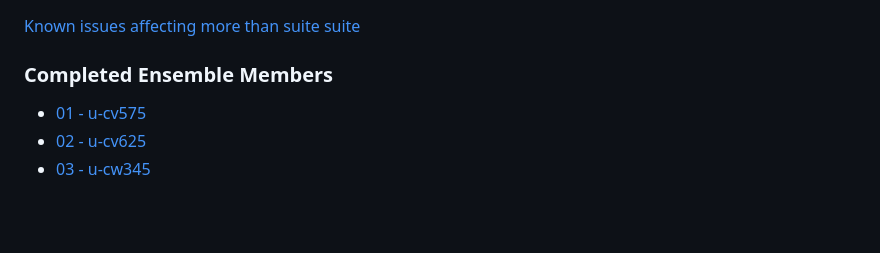
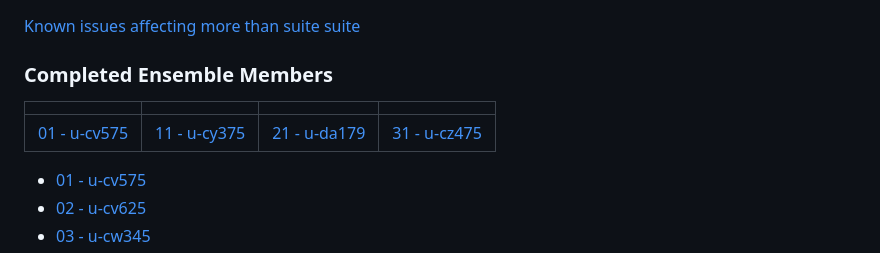
Before and after one commit to NCAS-CMS/canari, a Markdown page: docs/index.md, the part around the change. GitHub-like rendering; blank space fills up the shorter version.

```diff
--- a/docs/index.md
+++ b/docs/index.md
@@ -43,6 +43,12 @@ Commonly used ancillary files, such as for the land fraction and orography, are
 [Known issues affecting more than suite suite](hist2-known-issues)
 
 ### Completed Ensemble Members
+
+|     |     |     |     |
+| --- | --- | --- | --- |
+| [01 - u-cv575](hist2/1-cv575) | [11 - u-cy375](hist2/11-cy375) | [21 - u-da179](hist2/21-da179) | [31 - u-cz475](hist2/31-cz475) |
+
+
 * [01 - u-cv575](hist2/1-cv575)
 * [02 - u-cv625](hist2/2-cv625)
 * [03 - u-cw345](hist2/3-cw345)
```
